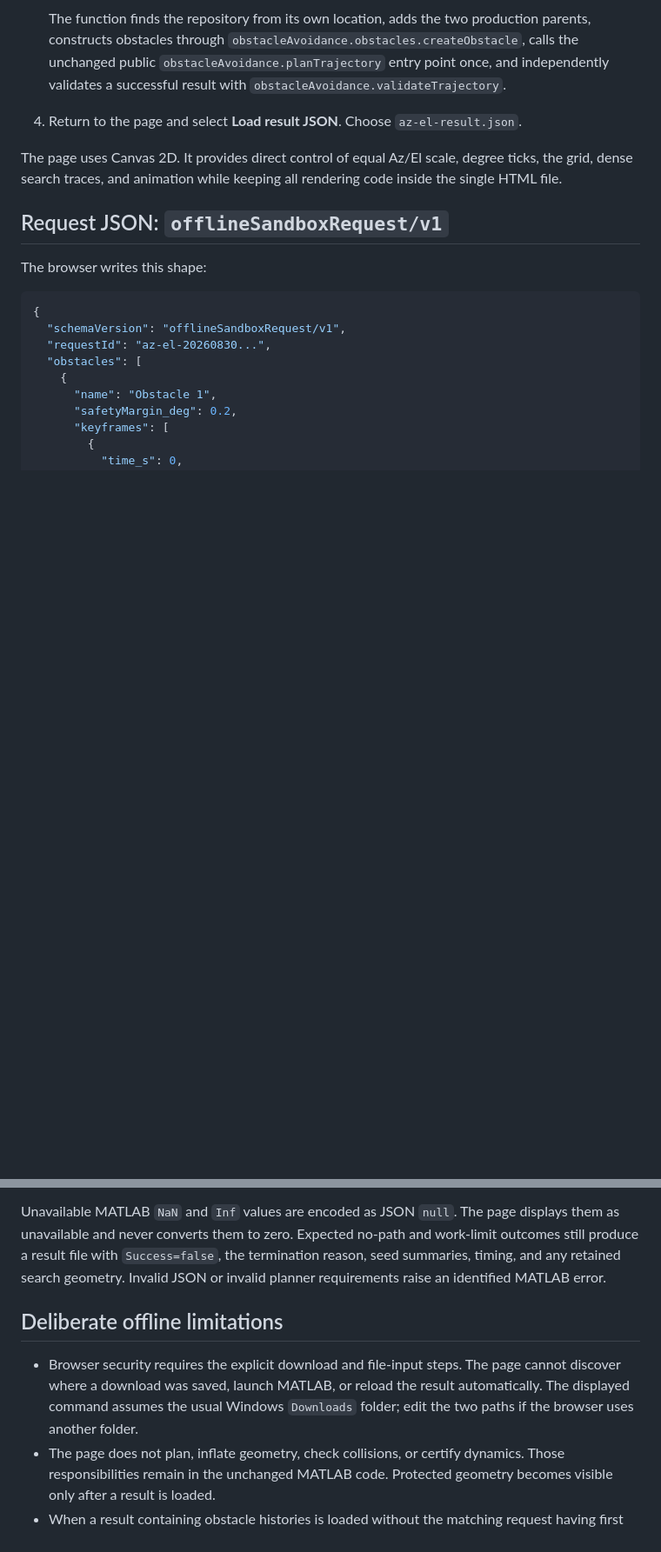
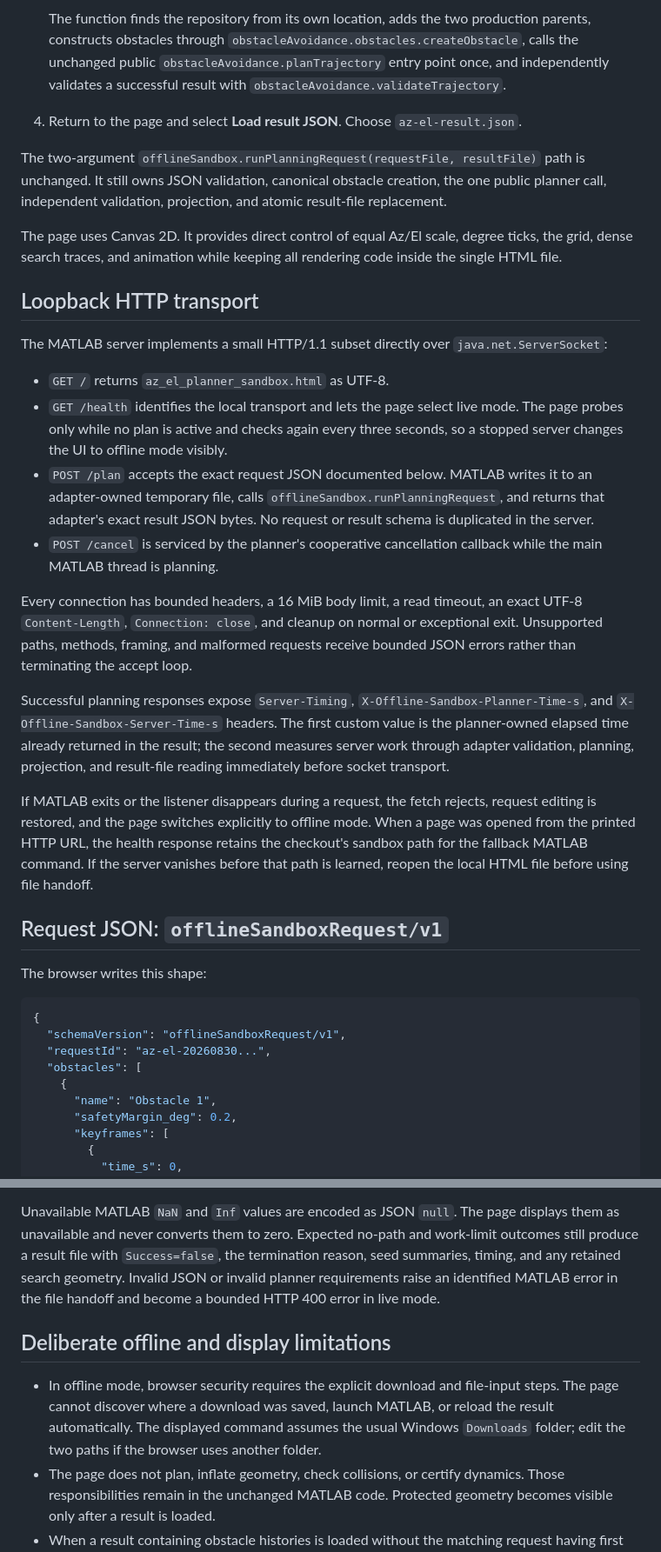
Before and after one commit to kevvtrinh/AzElObsAvoid, a Markdown page: offlinesandbox/README.md, 2 parts joined by grey strips. Shown at 87% size. Rendered like a GitHub page; blank space fills up the shorter version.

```diff
--- a/offlinesandbox/README.md
+++ b/offlinesandbox/README.md
@@ -34,9 +88,49 @@ Az/El planner. It uses a deliberate file handoff because a page opened with
 4. Return to the page and select **Load result JSON**. Choose
    `az-el-result.json`.
 
+The two-argument `offlineSandbox.runPlanningRequest(requestFile, resultFile)`
+path is unchanged. It still owns JSON validation, canonical obstacle creation,
+the one public planner call, independent validation, projection, and atomic
+result-file replacement.
+
 The page uses Canvas 2D. It provides direct control of equal Az/El scale,
 degree ticks, the grid, dense search traces, and animation while keeping all
 rendering code inside the single HTML file.
+
+## Loopback HTTP transport
+
+The MATLAB server implements a small HTTP/1.1 subset directly over
+`java.net.ServerSocket`:
+
+- `GET /` returns `az_el_planner_sandbox.html` as UTF-8.
+- `GET /health` identifies the local transport and lets the page select live
+  mode. The page probes only while no plan is active and checks again every
+  three seconds, so a stopped server changes the UI to offline mode visibly.
+- `POST /plan` accepts the exact request JSON documented below. MATLAB writes
+  it to an adapter-owned temporary file, calls
+  `offlineSandbox.runPlanningRequest`, and returns that adapter's exact result
+  JSON bytes. No request or result schema is duplicated in the server.
+- `POST /cancel` is serviced by the planner's cooperative cancellation callback
+  while the main MATLAB thread is planning.
+
+Every connection has bounded headers, a 16 MiB body limit, a read timeout, an
+exact UTF-8 `Content-Length`, `Connection: close`, and cleanup on normal or
+exceptional exit. Unsupported paths, methods, framing, and malformed requests
+receive bounded JSON errors rather than terminating the accept loop.
+
+Successful planning responses expose `Server-Timing`,
+`X-Offline-Sandbox-Planner-Time-s`, and
+`X-Offline-Sandbox-Server-Time-s` headers. The first custom value is the
+planner-owned elapsed time already returned in the result; the second measures
+server work through adapter validation, planning, projection, and result-file
+reading immediately before socket transport.
+
+If MATLAB exits or the listener disappears during a request, the fetch rejects,
+request editing is restored, and the page switches explicitly to offline mode.
+When a page was opened from the printed HTTP URL, the health response retains
+the checkout's sandbox path for the fallback MATLAB command. If the server
+vanishes before that path is learned, reopen the local HTML file before using
+file handoff.
 
 ## Request JSON: `offlineSandboxRequest/v1`
 
@@ -144,14 +239,16 @@ Unavailable MATLAB `NaN` and `Inf` values are encoded as JSON `null`. The page
 displays them as unavailable and never converts them to zero. Expected no-path
 and work-limit outcomes still produce a result file with `Success=false`, the
 termination reason, seed summaries, timing, and any retained search geometry.
-Invalid JSON or invalid planner requirements raise an identified MATLAB error.
+Invalid JSON or invalid planner requirements raise an identified MATLAB error
+in the file handoff and become a bounded HTTP 400 error in live mode.
 
-## Deliberate offline limitations
+## Deliberate offline and display limitations
 
-- Browser security requires the explicit download and file-input steps. The
-  page cannot discover where a download was saved, launch MATLAB, or reload the
-  result automatically. The displayed command assumes the usual Windows
-  `Downloads` folder; edit the two paths if the browser uses another folder.
+- In offline mode, browser security requires the explicit download and
+  file-input steps. The page cannot discover where a download was saved,
+  launch MATLAB, or reload the result automatically. The displayed command
+  assumes the usual Windows `Downloads` folder; edit the two paths if the
+  browser uses another folder.
 - The page does not plan, inflate geometry, check collisions, or certify
   dynamics. Those responsibilities remain in the unchanged MATLAB code.
   Protected geometry becomes visible only after a result is loaded.
```
Also changed, not shown: other parts of offlinesandbox/README.md (+67 -10 lines).
